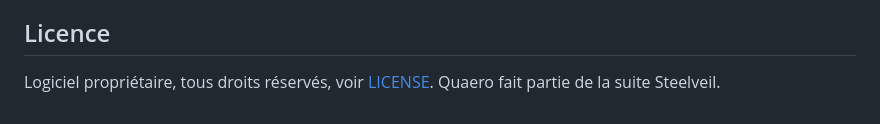
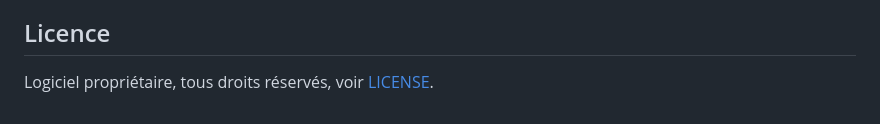
Before and after one commit to terrypsv/Quaero, a Markdown page: README.md, the part around the change. Rendered like a GitHub page.

Commit message:
Remove redundant line about Steelveil suite

```diff
--- a/README.md
+++ b/README.md
@@ -90,5 +90,4 @@ outils d'analyse et la protection de l'interface. La
 
 ## Licence
 
-Logiciel propriétaire, tous droits réservés, voir [LICENSE](LICENSE). Quaero
-fait partie de la suite Steelveil.
+Logiciel propriétaire, tous droits réservés, voir [LICENSE](LICENSE).
```
